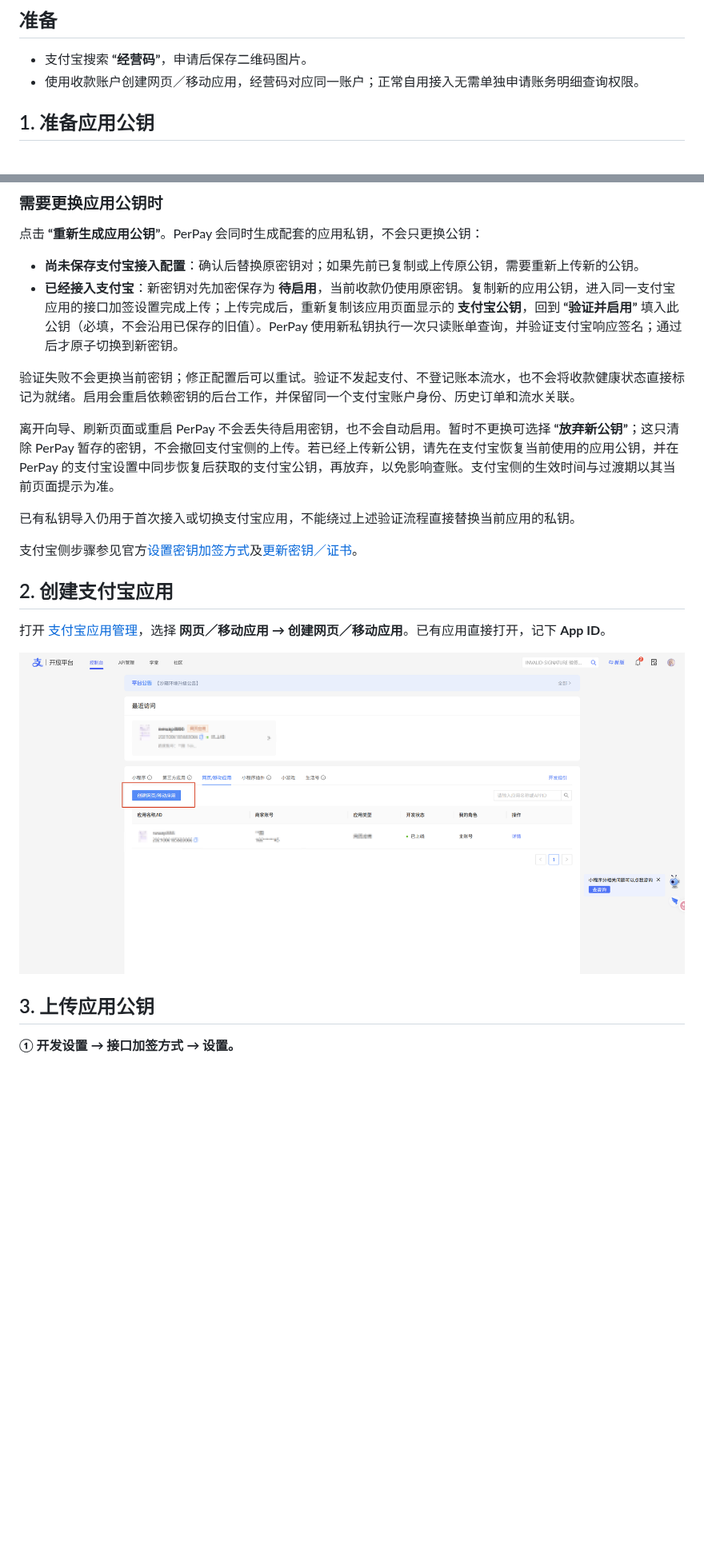
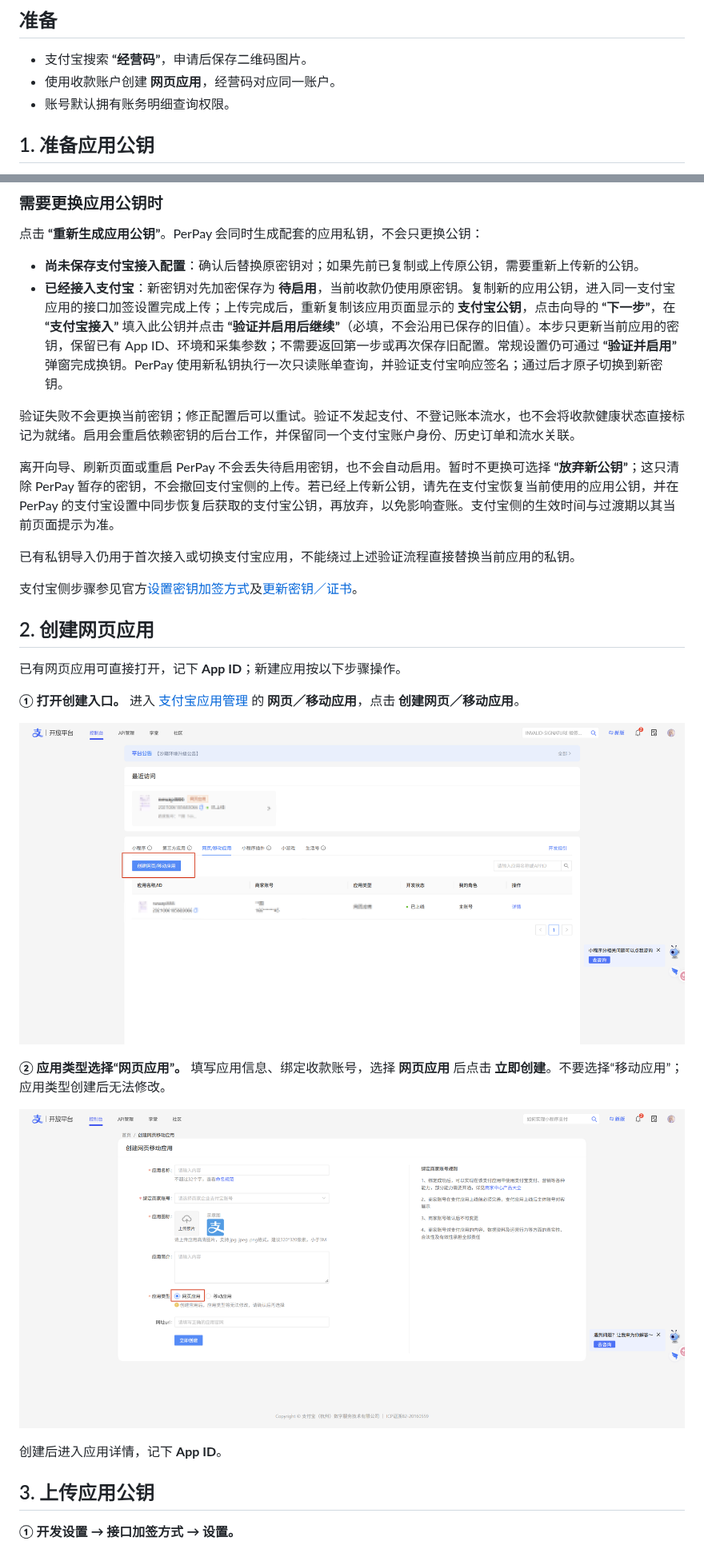
Before and after one commit to Mashiro0619/PerPay, a Markdown page: docs/alipay-setup.md, 2 parts joined by grey strips. Shown at 80% size. Drawn GitHub-style; pictures changed too: docs/assets/alipay-setup/01b-select-web-application.png (added); blank space fills up the shorter version.

```diff
--- a/docs/alipay-setup.md
+++ b/docs/alipay-setup.md
@@ -7,7 +7,8 @@
 ## 准备
 
 - 支付宝搜索 **“经营码”**，申请后保存二维码图片。
-- 使用收款账户创建网页／移动应用，经营码对应同一账户；正常自用接入无需单独申请账务明细查询权限。
+- 使用收款账户创建 **网页应用**，经营码对应同一账户。
+- 账号默认拥有账务明细查询权限。
 
 ## 1. 准备应用公钥
 
@@ -22,7 +23,7 @@
 点击 **“重新生成应用公钥”**。PerPay 会同时生成配套的应用私钥，不会只更换公钥：
 
 - **尚未保存支付宝接入配置**：确认后替换原密钥对；如果先前已复制或上传原公钥，需要重新上传新的公钥。
-- **已经接入支付宝**：新密钥对先加密保存为 **待启用**，当前收款仍使用原密钥。复制新的应用公钥，进入同一支付宝应用的接口加签设置完成上传；上传完成后，重新复制该应用页面显示的 **支付宝公钥**，回到 **“验证并启用”** 填入此公钥（必填，不会沿用已保存的旧值）。PerPay 使用新私钥执行一次只读账单查询，并验证支付宝响应签名；通过后才原子切换到新密钥。
+- **已经接入支付宝**：新密钥对先加密保存为 **待启用**，当前收款仍使用原密钥。复制新的应用公钥，进入同一支付宝应用的接口加签设置完成上传；上传完成后，重新复制该应用页面显示的 **支付宝公钥**，点击向导的 **“下一步”**，在 **“支付宝接入”** 填入此公钥并点击 **“验证并启用后继续”**（必填，不会沿用已保存的旧值）。本步只更新当前应用的密钥，保留已有 App ID、环境和采集参数；不需要返回第一步或再次保存旧配置。常规设置仍可通过 **“验证并启用”** 弹窗完成换钥。PerPay 使用新私钥执行一次只读账单查询，并验证支付宝响应签名；通过后才原子切换到新密钥。
 
 验证失败不会更换当前密钥；修正配置后可以重试。验证不发起支付、不登记账本流水，也不会将收款健康状态直接标记为就绪。启用会重启依赖密钥的后台工作，并保留同一个支付宝账户身份、历史订单和流水关联。
 
@@ -32,11 +33,19 @@
 
 支付宝侧步骤参见官方[设置密钥加签方式](https://opendocs.alipay.com/common/02kdnc)及[更新密钥／证书](https://opendocs.alipay.com/common/05wt1i)。
 
-## 2. 创建支付宝应用
+## 2. 创建网页应用
 
-打开 [支付宝应用管理](https://open.alipay.com/develop/manage)，选择 **网页／移动应用 → 创建网页／移动应用**。已有应用直接打开，记下 **App ID**。
+已有网页应用可直接打开，记下 **App ID**；新建应用按以下步骤操作。
 
-![创建网页／移动应用](assets/alipay-setup/01-create-application.png)
+**① 打开创建入口。** 进入 [支付宝应用管理](https://open.alipay.com/develop/manage) 的 **网页／移动应用**，点击 **创建网页／移动应用**。
+
+![打开应用创建入口](assets/alipay-setup/01-create-application.png)
+
+**② 应用类型选择“网页应用”。** 填写应用信息、绑定收款账号，选择 **网页应用** 后点击 **立即创建**。不要选择“移动应用”；应用类型创建后无法修改。
+
+![应用类型选择网页应用](assets/alipay-setup/01b-select-web-application.png)
+
+创建后进入应用详情，记下 **App ID**。
 
 ## 3. 上传应用公钥
 
```
Also changed, not shown: other parts of docs/alipay-setup.md (+1 -1 lines), 11 other files.
